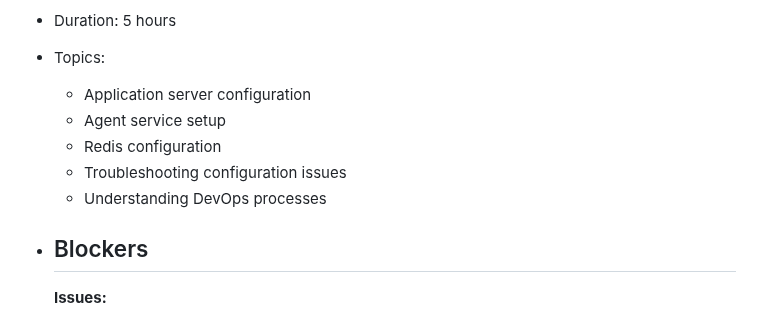
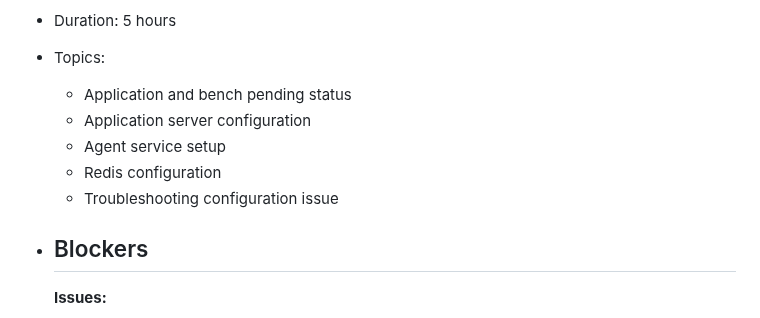
Before and after one commit to Tomislav-TO/Logseq---notes, a Markdown page: journals/2025_05_14.md, the part around one of its changes. Drawn GitHub-style.

Commit message:
Auto saved by Logseq

```diff
--- a/journals/2025_05_14.md
+++ b/journals/2025_05_14.md
@@ -60,10 +60,10 @@ public:: true
 - Duration: 5 hours
 - Topics:
+	- Application and bench pending status
 	- Application server configuration
 	- Agent service setup
 	- Redis configuration
-	- Troubleshooting configuration issues
-	- Understanding DevOps processes
+	- Troubleshooting configuration issue
 - ## Blockers
 
   **Issues:**
```
Also changed, not shown: other parts of journals/2025_05_14.md (+1 -1 lines).
